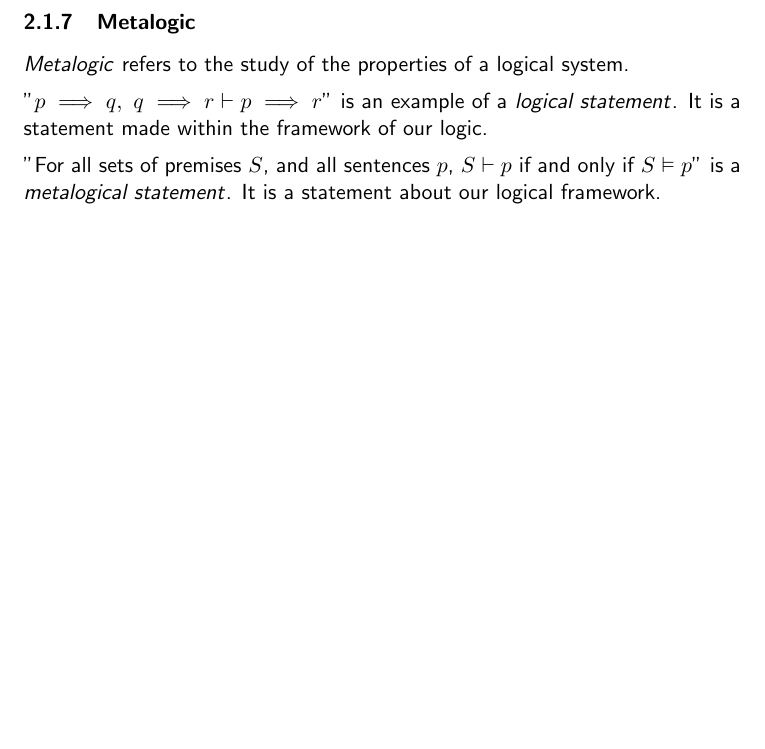
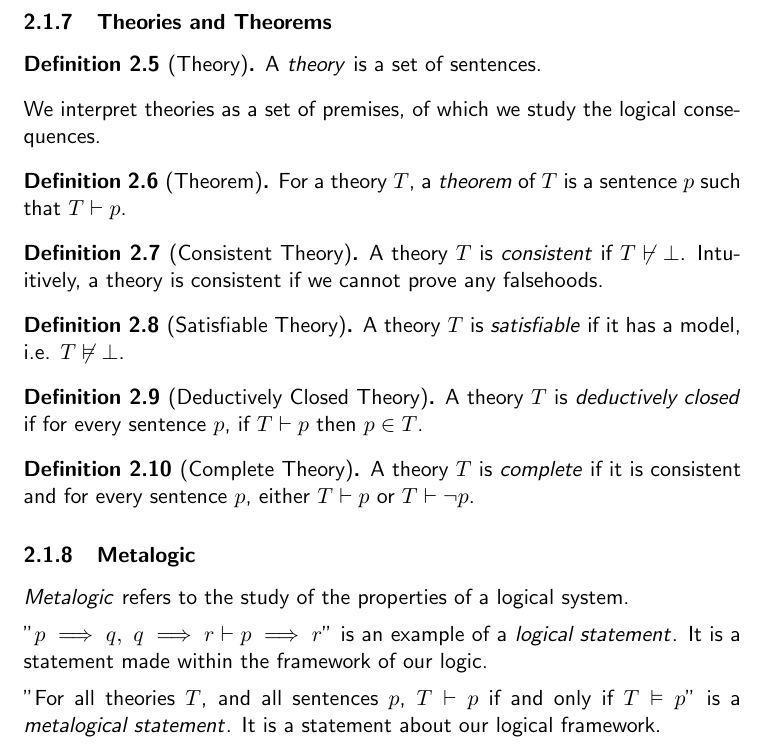
Before and after one commit to skeletman/Online-Compsci-York-Notes, a LaTeX document (AIML/Logic.tex): part of page 9 of 11, cut at the place of the change, the shorter picture padded with empty space. Compiled offline with pdfLaTeX.

Commit message:
theories and theorems

```diff
--- a/AIML/Logic.tex
+++ b/AIML/Logic.tex
@@ -310,17 +310,39 @@ Propositional logic also has a notion of proof, called \term{syntactic entailmen
     \item $p \implies r$ \hfill (Modus Ponens on 5 and 6)
 \end{enumerate}
 \end{eg}
+\subsubsection{Theories and Theorems}
+\begin{defi}
+    [Theory]
+    A \term{theory} is a set of sentences.
+\end{defi}
+We interpret theories as a set of premises, of which we study the logical consequences.
+\begin{defi}
+    [Theorem]
+    For a theory $T$, a \term{theorem} of $T$ is a sentence $p$ such that $T \vdash p$.
+\end{defi}
+\begin{defi}[Consistent Theory]
+    A theory $T$ is \term{consistent} if $T \not\vdash \bot$.
+    Intuitively, a theory is consistent if we cannot prove any falsehoods.
+\end{defi}
+\begin{defi}
+    [Satisfiable Theory]
+    A theory $T$ is \term{satisfiable} if it has a model, i.e. $T \not\vDash \bot$.
+\end{defi}
+\begin{defi}
+    [Deductively Closed Theory]
+    A theory $T$ is \term{deductively closed} if for every sentence $p$, if $T \vdash p$ then $p \in T$.
+\end{defi}
+\begin{defi}
+    [Complete Theory]
+    A theory $T$ is \term{complete} if it is consistent and for every sentence $p$, either $T \vdash p$ or $T \vdash \neg p$.
+\end{defi}
 \subsubsection{Metalogic}
 \label{sec:informalMetalogic}
 \term{Metalogic} refers to the study of the properties of a logical system.
 \mypar
 "$p \implies q, \ q \implies r \vdash p \implies r$" is an example of a \term{logical statement}. It is a statement made within the framework of our logic.
 \mypar
-"For all sets of premises $S$, and all sentences $p$, $S \vdash p$ if and only if $S \vDash p$" is a \term{metalogical statement}. It is a statement about our logical framework.
-
-\pagebreak
-
-
+"For all theories $T$, and all sentences $p$, $T \vdash p$ if and only if $T \vDash p$" is a \term{metalogical statement}. It is a statement about our logical framework.
 \pagebreak
 \subsection{The Language of Propositional Logic}
 In propositional logic, we assign some special symbols and read them as in figure \ref{fig:specialSymbolsProp}. For the meantime, we do not assign a meaning to these symbols.
```
Also changed, not shown: AIML/Logic.pdf, AIML/Logic.tex (2 more changed lines).
